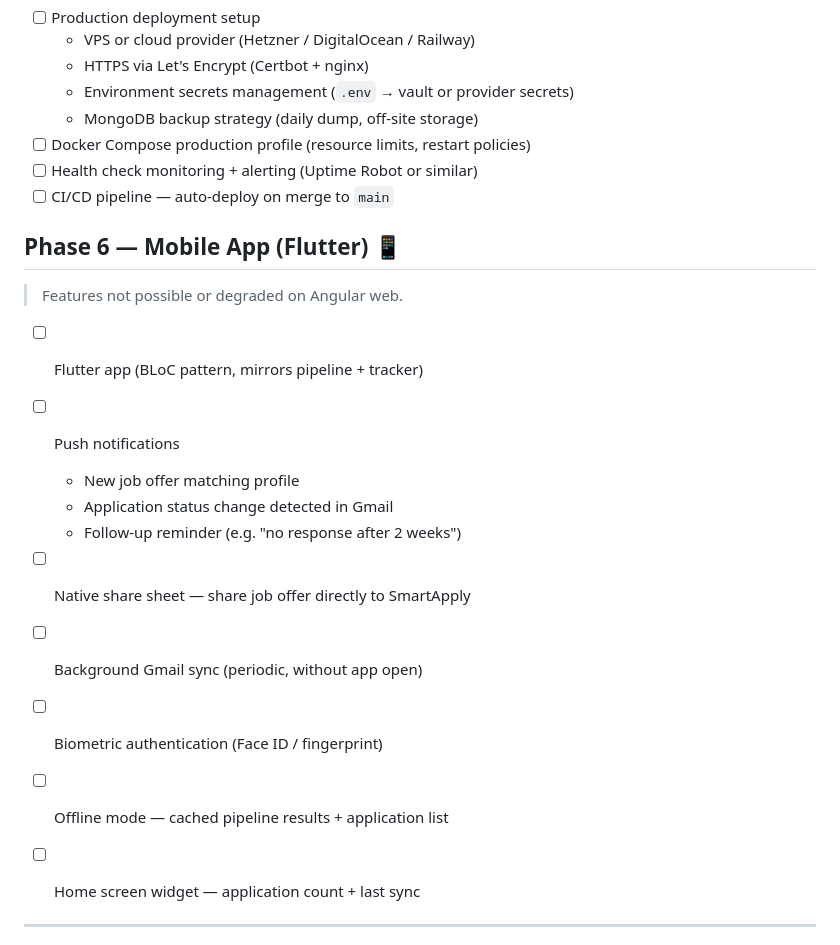
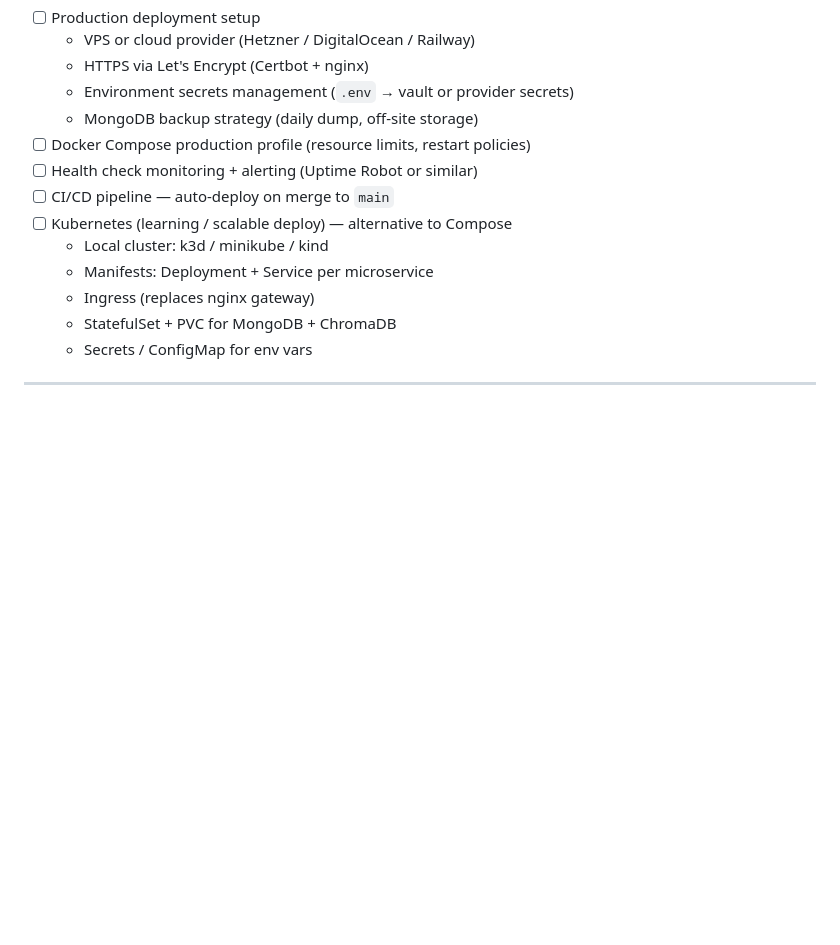
Before and after one commit to MatthieuFranques/SmartApply, a Markdown page: docs/ROADMAP.md, the part around the change printed below. Rendered like a GitHub page; blank space fills up the shorter version.

Commit message:
docx : change ReadMe + add phase on RoadMap

```diff
--- a/docs/ROADMAP.md
+++ b/docs/ROADMAP.md
@@ -51,23 +51,12 @@
 - [ ] Docker Compose production profile (resource limits, restart policies)
 - [ ] Health check monitoring + alerting (Uptime Robot or similar)
 - [ ] CI/CD pipeline — auto-deploy on merge to `main`
-
-## Phase 6 — Mobile App (Flutter) 📱
-
-> Features not possible or degraded on Angular web.
-
-- [ ] Flutter app (BLoC pattern, mirrors pipeline + tracker)
-- [ ] Push notifications
-  - New job offer matching profile
-  - Application status change detected in Gmail
-  - Follow-up reminder (e.g. "no response after 2 weeks")
-- [ ] Native share sheet — share job offer directly to SmartApply
-- [ ] Background Gmail sync (periodic, without app open)
-- [ ] Biometric authentication (Face ID / fingerprint)
-- [ ] Offline mode — cached pipeline results + application list
-- [ ] Home screen widget — application count + last sync
-
-
+- [ ] Kubernetes (learning / scalable deploy) — alternative to Compose
+  - Local cluster: k3d / minikube / kind
+  - Manifests: Deployment + Service per microservice
+  - Ingress (replaces nginx gateway)
+  - StatefulSet + PVC for MongoDB + ChromaDB
+  - Secrets / ConfigMap for env vars
 
 ---
 
```
Also changed, not shown: other parts of docs/ROADMAP.md (+1 -1 lines), README.MD (+1 -1 lines), nginx/README.md (added, +58 -0 lines), docs/screens/dashboard_SA.png (added), docs/screens/gmail_dashboard.png (deleted), docs/screens/home_SA.png (added), docs/screens/scraping_dashboard.png (deleted).
